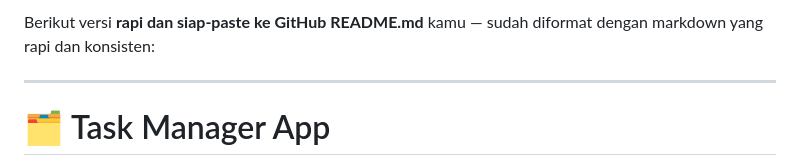
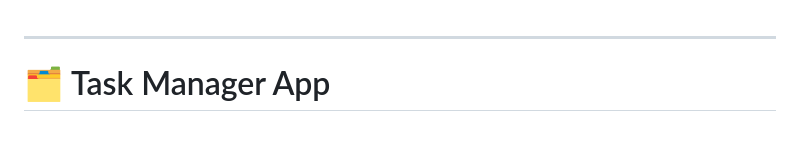
Before and after one commit to rezza66/task-manager, a Markdown page: README.md, the part around the change. Rendered like a GitHub page; blank space fills up the shorter version.

```diff
--- a/README.md
+++ b/README.md
@@ -1,4 +1,3 @@
-Berikut versi **rapi dan siap-paste ke GitHub README.md** kamu — sudah diformat dengan markdown yang rapi dan konsisten:
 
 ---
 
```
